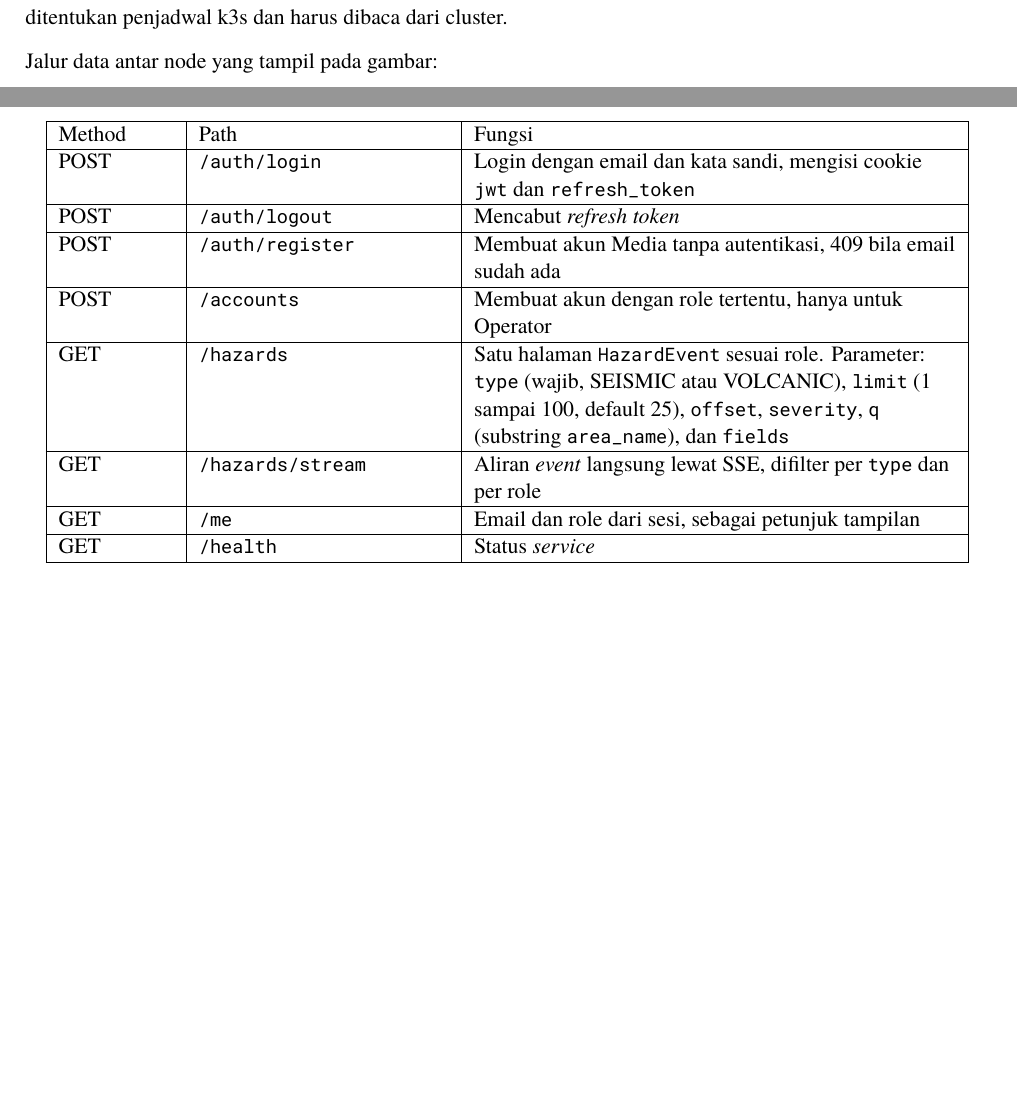
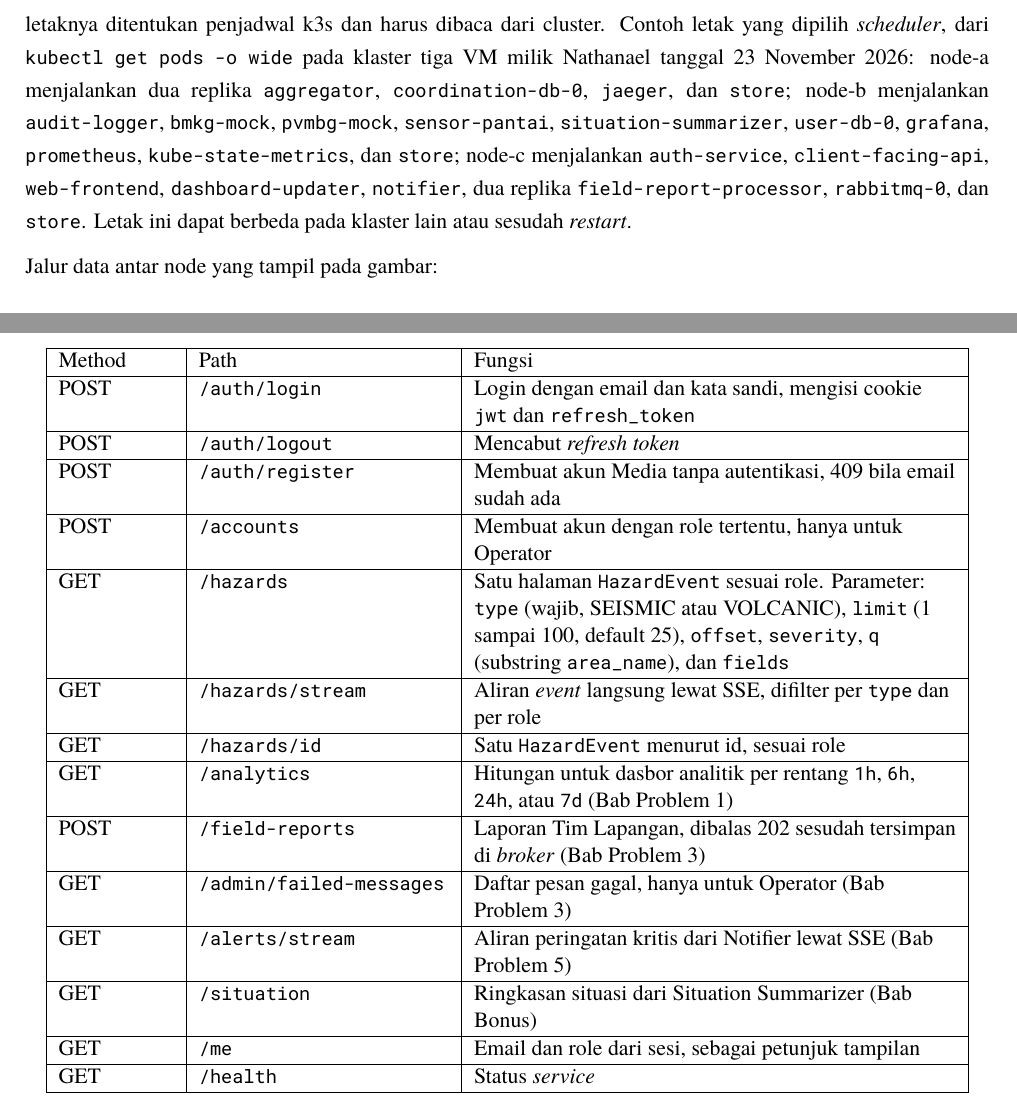
Before and after one commit to brii26/distributed-hazard-coordination, a LaTeX document (doc/latex/main.tex, which reads doc/latex/chapters/BabII.tex): two parts of pages 16 and 18 of 135 before the commit and two parts of pages 17 and 18 of 136 after it, joined at a grey line, cut so that both start at the same text, the shorter picture padded with empty space. Compiled offline with XeLaTeX; a missing font is replaced by an installed copy or a similar font.

Commit message:
docs(report): fill chapter II endpoints, satellite source and pod placement

```diff
--- a/doc/latex/chapters/BabII.tex
+++ b/doc/latex/chapters/BabII.tex
@@ -51,7 +51,7 @@ Gambar \ref{fig:deployment} menunjukkan penempatan pod pada tiga node dan jalur
 \label{fig:deployment}
 \end{figure}
 
-Penempatan yang pasti dari manifest hanya untuk tiga hal. Pod \textit{store} berjalan satu per node karena berupa DaemonSet, Tester Agent juga DaemonSet, dan \textit{registry} \textit{image} (\texttt{registry:2}, port 5000) berada di node-a lewat \texttt{deploy/cluster/registry.yaml}. Replika \textit{Aggregator} memakai \textit{topology spread constraint} pada \texttt{kubernetes.io/hostname} dengan \texttt{maxSkew} 1 dan \texttt{ScheduleAnyway}, sehingga penjadwal berusaha menyebar tiga replika ke tiga node tetapi tidak menjamin. Pod lain tidak dipin ke node tertentu di manifest, jadi letaknya ditentukan penjadwal k3s dan harus dibaca dari cluster. \ph{Ganti kotak tanpa pin pada Gambar \ref{fig:deployment} dengan letak sebenarnya dari kubectl get pods -o wide pada run akhir, dan lampirkan keluarannya}
+Penempatan yang pasti dari manifest hanya untuk tiga hal. Pod \textit{store} berjalan satu per node karena berupa DaemonSet, Tester Agent juga DaemonSet, dan \textit{registry} \textit{image} (\texttt{registry:2}, port 5000) berada di node-a lewat \texttt{deploy/cluster/registry.yaml}. Replika \textit{Aggregator} memakai \textit{topology spread constraint} pada \texttt{kubernetes.io/hostname} dengan \texttt{maxSkew} 1 dan \texttt{ScheduleAnyway}, sehingga penjadwal berusaha menyebar tiga replika ke tiga node tetapi tidak menjamin. Pod lain tidak dipin ke node tertentu di manifest, jadi letaknya ditentukan penjadwal k3s dan harus dibaca dari cluster. Contoh letak yang dipilih \textit{scheduler}, dari \texttt{kubectl get pods -o wide} pada klaster tiga VM milik Nathanael tanggal 23 November 2026: node-a menjalankan dua replika \texttt{aggregator}, \texttt{coordination-db-0}, \texttt{jaeger}, dan \texttt{store}; node-b menjalankan \texttt{audit-logger}, \texttt{bmkg-mock}, \texttt{pvmbg-mock}, \texttt{sensor-pantai}, \texttt{situation-summarizer}, \texttt{user-db-0}, \texttt{grafana}, \texttt{prometheus}, \texttt{kube-state-metrics}, dan \texttt{store}; node-c menjalankan \texttt{auth-service}, \texttt{client-facing-api}, \texttt{web-frontend}, \texttt{dashboard-updater}, \texttt{notifier}, dua replika \texttt{field-report-processor}, \texttt{rabbitmq-0}, dan \texttt{store}. Letak ini dapat berbeda pada klaster lain atau sesudah \textit{restart}.
 
 Jalur data antar node yang tampil pada gambar:
 
@@ -116,6 +116,18 @@ GET & \texttt{/hazards} & Satu halaman \texttt{HazardEvent} sesuai role. Paramet
 \hline
 GET & \texttt{/hazards/stream} & Aliran \textit{event} langsung lewat SSE, difilter per \texttt{type} dan per role \\
 \hline
+GET & \texttt{/hazards/{id}} & Satu \texttt{HazardEvent} menurut id, sesuai role \\
+\hline
+GET & \texttt{/analytics} & Hitungan untuk dasbor analitik per rentang \texttt{1h}, \texttt{6h}, \texttt{24h}, atau \texttt{7d} (Bab Problem 1) \\
+\hline
+POST & \texttt{/field-reports} & Laporan Tim Lapangan, dibalas 202 sesudah tersimpan di \textit{broker} (Bab Problem 3) \\
+\hline
+GET & \texttt{/admin/failed-messages} & Daftar pesan gagal, hanya untuk Operator (Bab Problem 3) \\
+\hline
+GET & \texttt{/alerts/stream} & Aliran peringatan kritis dari Notifier lewat SSE (Bab Problem 5) \\
+\hline
+GET & \texttt{/situation} & Ringkasan situasi dari Situation Summarizer (Bab Bonus) \\
+\hline
 GET & \texttt{/me} & Email dan role dari sesi, sebagai petunjuk tampilan \\
 \hline
 GET & \texttt{/health} & Status \textit{service} \\
```
Also changed, not shown: doc/latex/chapters/BabII.tex (4 more changed lines), 2 other files.
